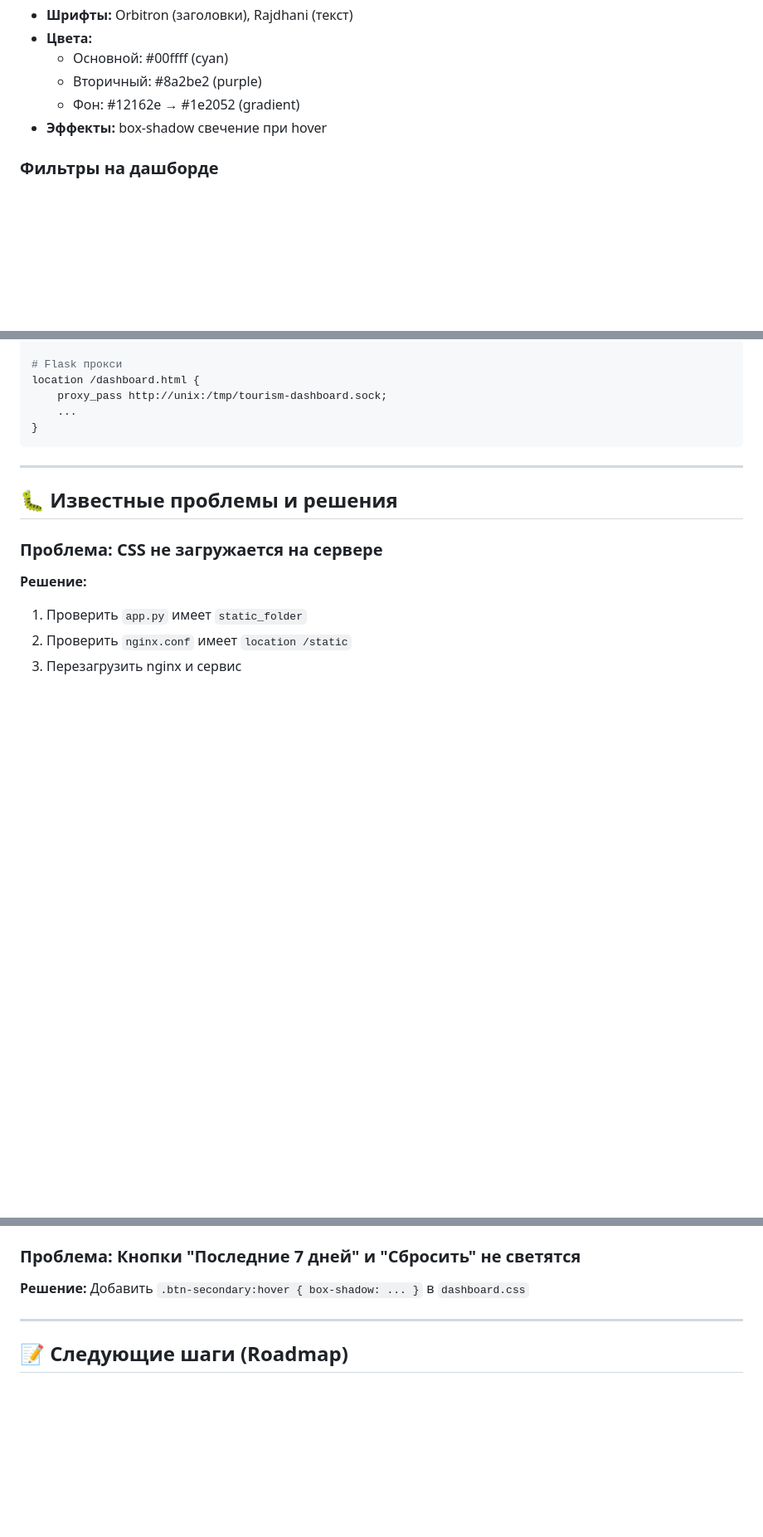
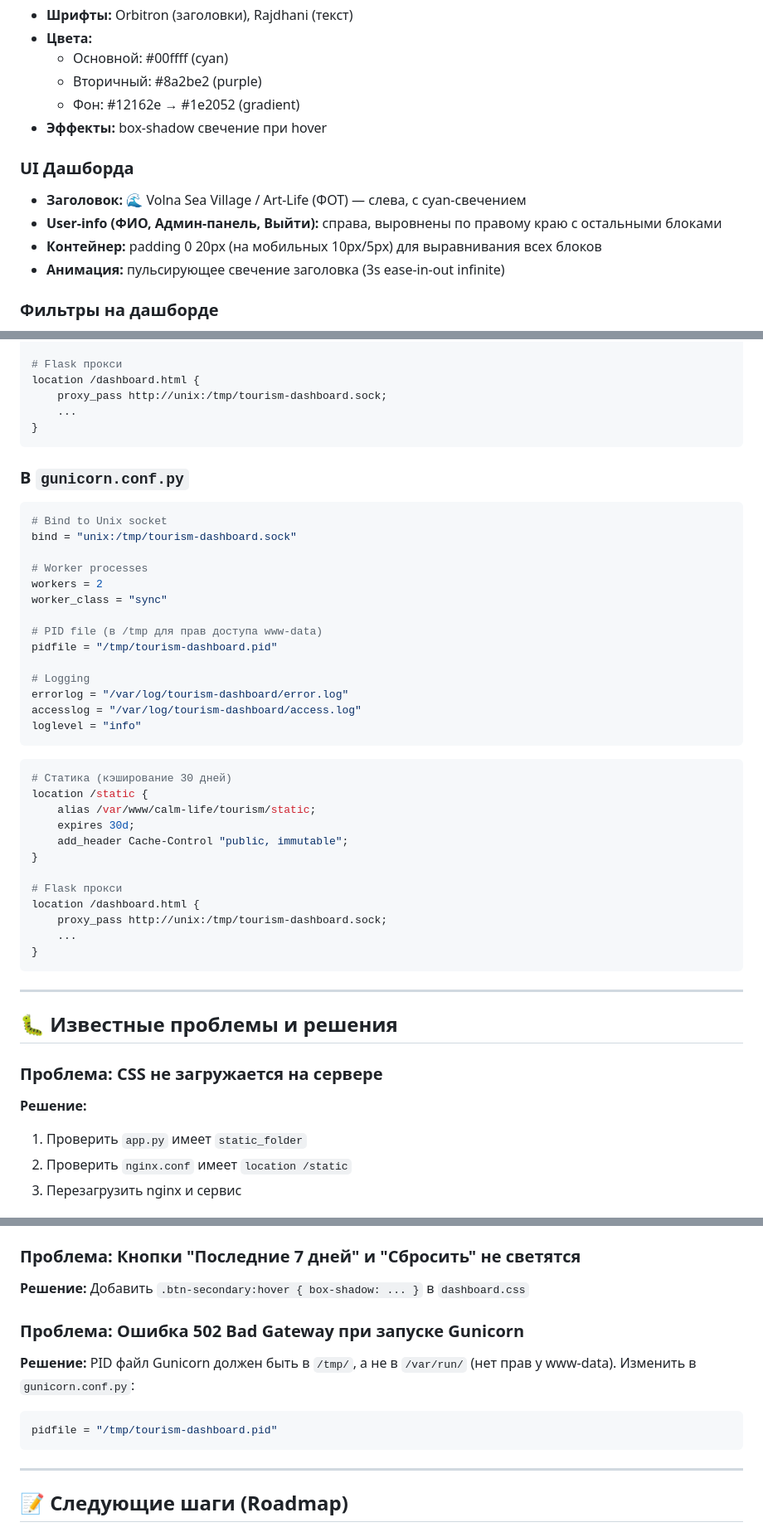
Before and after one commit to kaliancheg/calm-life, a Markdown page: tourism/PROJECT_GUIDE.md, 3 parts joined by grey strips. Shown at 83% size. Drawn GitHub-style; blank space fills up the shorter version.

Commit message:
docs: обновить PROJECT_GUIDE.md с информацией о UI и Gunicorn

````diff
--- a/tourism/PROJECT_GUIDE.md
+++ b/tourism/PROJECT_GUIDE.md
@@ -236,6 +236,12 @@ static/css/
   - Фон: #12162e → #1e2052 (gradient)
 - **Эффекты:** box-shadow свечение при hover
 
+### UI Дашборда
+- **Заголовок:** 🌊 Volna Sea Village / Art-Life (ФОТ) — слева, с cyan-свечением
+- **User-info (ФИО, Админ-панель, Выйти):** справа, выровнены по правому краю с остальными блоками
+- **Контейнер:** padding 0 20px (на мобильных 10px/5px) для выравнивания всех блоков
+- **Анимация:** пульсирующее свечение заголовка (3s ease-in-out infinite)
+
 ### Фильтры на дашборде
 - **По умолчанию:** Текущий месяц
 - **Быстрый выбор:** Позавчера, Текущий месяц, Прошлый месяц, Последние 7 дней
@@ -285,6 +291,38 @@ location /dashboard.html {
 }
 ```
 
+### В `gunicorn.conf.py`
+```python
+# Bind to Unix socket
+bind = "unix:/tmp/tourism-dashboard.sock"
+
+# Worker processes
+workers = 2
+worker_class = "sync"
+
+# PID file (в /tmp для прав доступа www-data)
+pidfile = "/tmp/tourism-dashboard.pid"
+
+# Logging
+errorlog = "/var/log/tourism-dashboard/error.log"
+accesslog = "/var/log/tourism-dashboard/access.log"
+loglevel = "info"
+```
+```nginx
+# Статика (кэширование 30 дней)
+location /static {
+    alias /var/www/calm-life/tourism/static;
+    expires 30d;
+    add_header Cache-Control "public, immutable";
+}
+
+# Flask прокси
+location /dashboard.html {
+    proxy_pass http://unix:/tmp/tourism-dashboard.sock;
+    ...
+}
+```
+
 ---
 
 ## 🐛 Известные проблемы и решения
@@ -317,6 +355,12 @@ UPDATE users SET failed_login_attempts = 0, locked_until = NULL WHERE username =
 
 ### Проблема: Кнопки "Последние 7 дней" и "Сбросить" не светятся
 **Решение:** Добавить `.btn-secondary:hover { box-shadow: ... }` в `dashboard.css`
+
+### Проблема: Ошибка 502 Bad Gateway при запуске Gunicorn
+**Решение:** PID файл Gunicorn должен быть в `/tmp/`, а не в `/var/run/` (нет прав у www-data). Изменить в `gunicorn.conf.py`:
+```python
+pidfile = "/tmp/tourism-dashboard.pid"
+```
 
 ---
 
````
Also changed, not shown: other parts of tourism/PROJECT_GUIDE.md (+1 -1 lines).
